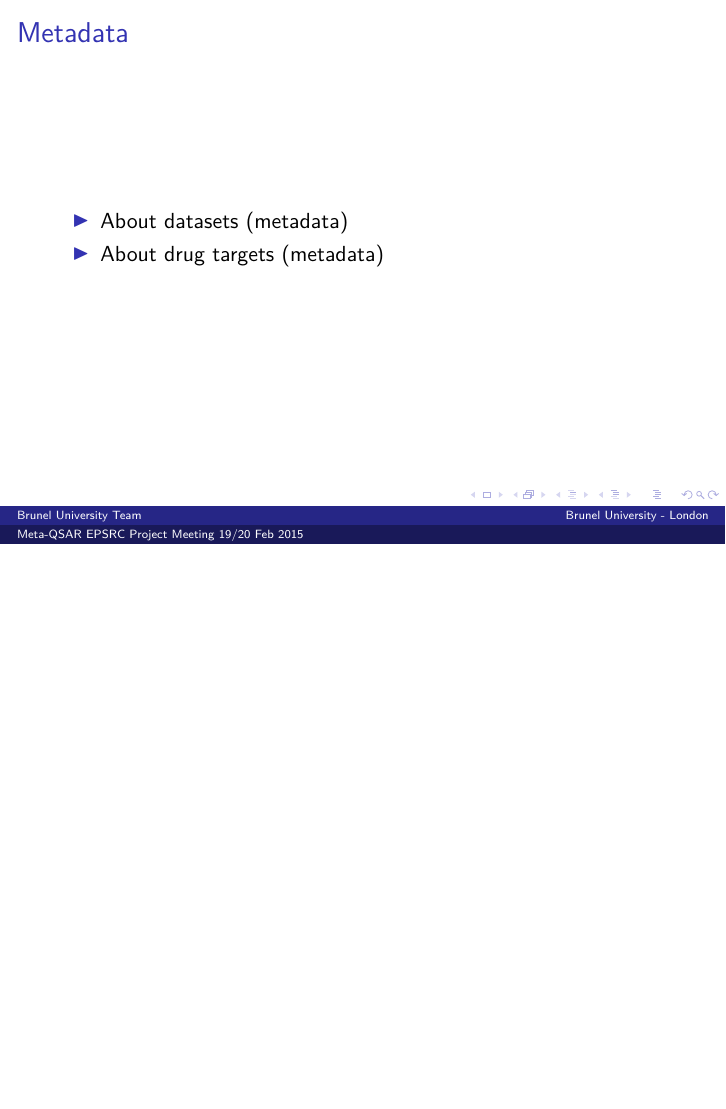
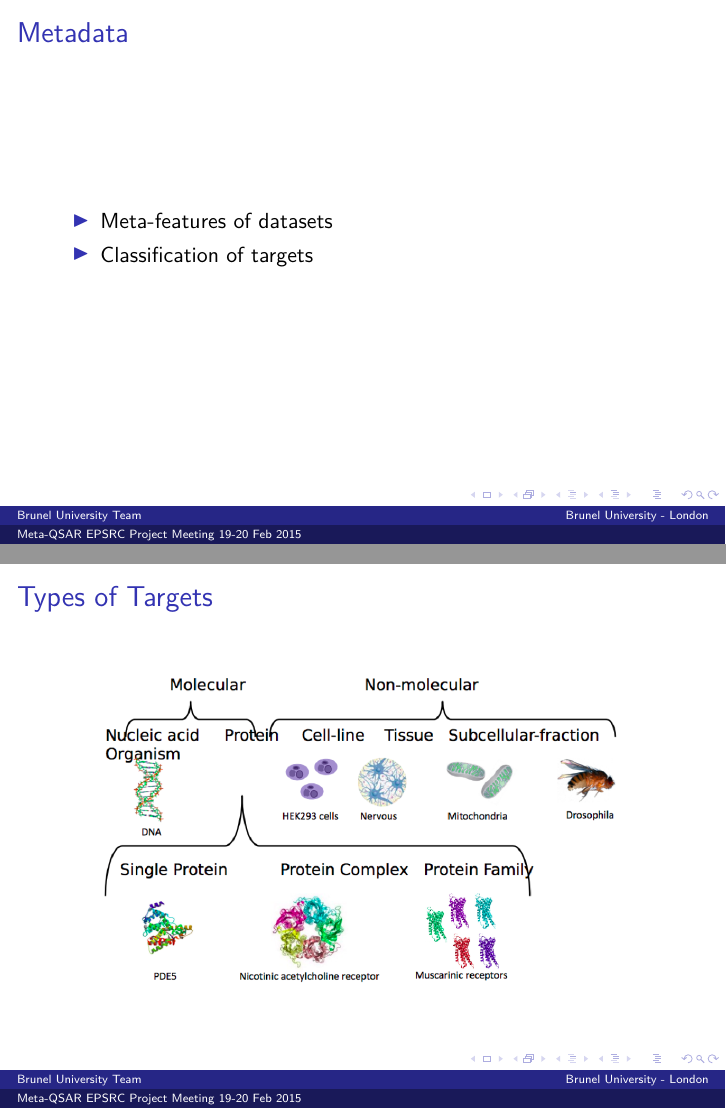
Before and after one commit to nsadawi/talk, LaTeX slides (metaqsar_brunel_meeting.tex): page 8 of 26 before the commit and pages 9 and 12 of 27 after it, the two joined at a grey line, the shorter picture padded with empty space. Compiled offline with pdfLaTeX.

Commit message:
added more

```diff
--- a/metaqsar_brunel_meeting.tex
+++ b/metaqsar_brunel_meeting.tex
@@ -30,8 +30,8 @@
 %\author{Noureddin SadawiBrunel University - London}
 %\date{\today}
 
-\title[Meta-QSAR EPSRC Project Meeting 19/20 Feb 2015] % (optional, only for long titles)
-{Meta-QSAR EPSRC Project Meeting 19/20 Feb 2015}
+\title[Meta-QSAR EPSRC Project Meeting 19-20 Feb 2015] % (optional, only for long titles)
+{Meta-QSAR EPSRC Project Meeting 19-20 Feb 2015}
 %\subtitle{Can we improve Drug Design \& Discovery?}
 \author[Brunel University Team] % (optional, for multiple authors)
 {Brunel University Team}
@@ -269,8 +282,8 @@
 \begin{itemize}%[<+->]
 %\item About small molecules (drugs)
 %\item Meta-learning requires data about base level learning problems or tasks, i.e., training metadata
-\item About datasets (metadata)
-\item About drug targets (metadata)
+\item Meta-features of datasets
+\item Classification of targets
 \end{itemize}
 
 
@@ -307,22 +320,19 @@
 \end{itemize}
 \end{frame}
 
+\begin{frame}
+\frametitle{Types of Targets}
+\begin{figure}[h!]
+  %\caption{A picture of a gull.}
+  \centering
+    \includegraphics[width=0.85\textwidth]{targets}
+\end{figure}
+\end{frame}
 
 
 
-\section{Database Backup}
-\begin{frame}
-\frametitle{Database Backup}
-\begin{itemize}%[<+->]
- \item In the unlikely event of data loss/damage
- \item We perform nightly back up of databases to Brunel
- \item Currently:
-    \begin{itemize}%[<+->]
-       \item qsars\_db
-       \item metaqsar\_db
-    \end{itemize}
-\end{itemize}
-\end{frame}
+
+
 
 
 
```
Also changed, not shown: targets.png (added), metaqsar_brunel_meeting.tex (15 more changed lines).
